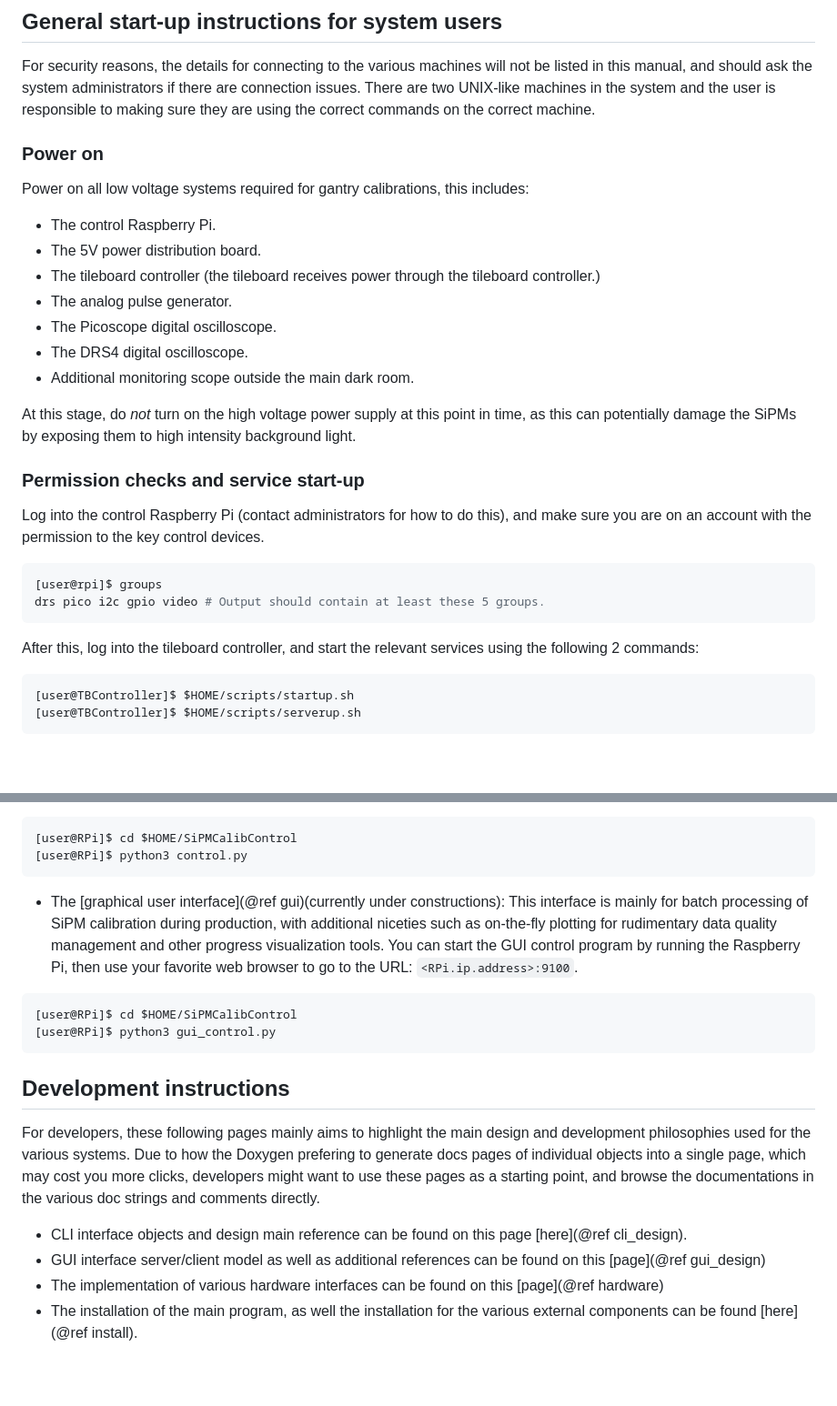
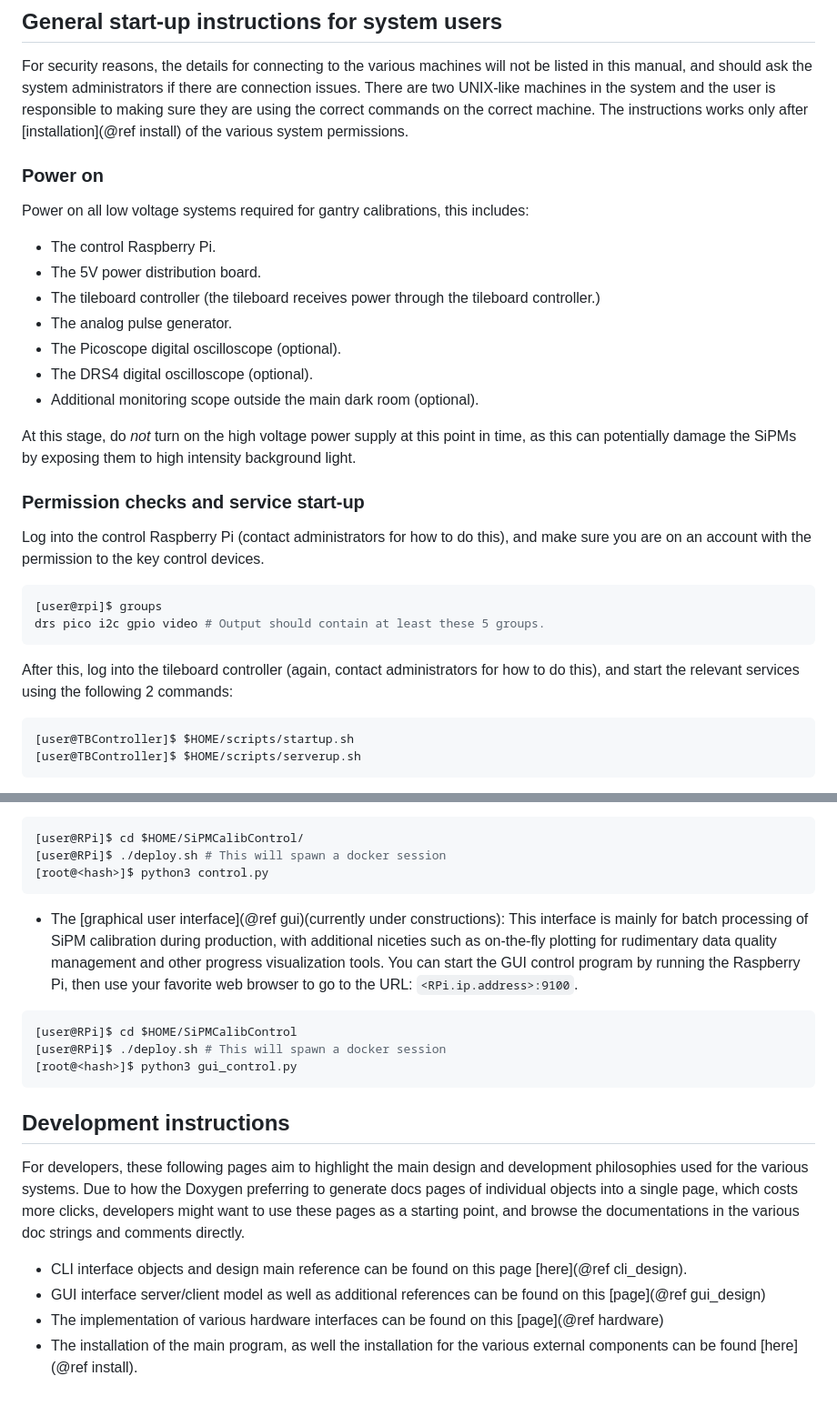
Before and after one commit to yimuchen/SiPMCalibControl, a Markdown page: docs/mainpage.md, 2 parts joined by grey strips. Shown at 91% size. Rendered like a GitHub page; blank space fills up the shorter version.

Commit message:
Updating the main startup instructions

````diff
--- a/docs/mainpage.md
+++ b/docs/mainpage.md
@@ -10,7 +10,8 @@ For security reasons, the details for connecting to the various machines will
 not be listed in this manual, and should ask the system administrators if there
 are connection issues. There are two UNIX-like machines in the system and the
 user is responsible to making sure they are using the correct commands on the
-correct machine.
+correct machine. The instructions works only after [installation](@ref install)
+of the various system permissions.
 
 ### Power on
 
@@ -21,9 +22,9 @@ Power on all low voltage systems required for gantry calibrations, this includes
 - The tileboard controller (the tileboard receives power through the tileboard
   controller.)
 - The analog pulse generator.
-- The Picoscope digital oscilloscope.
-- The DRS4 digital oscilloscope.
-- Additional monitoring scope outside the main dark room.
+- The Picoscope digital oscilloscope (optional).
+- The DRS4 digital oscilloscope (optional).
+- Additional monitoring scope outside the main dark room (optional).
 
 At this stage, do *not* turn on the high voltage power supply at this point in
 time, as this can potentially damage the SiPMs by exposing them to high
@@ -40,8 +41,8 @@ devices.
 drs pico i2c gpio video # Output should contain at least these 5 groups.
 ```
 
-After this, log into the tileboard controller, and start the relevant services
-using the following 2 commands:
+After this, log into the tileboard controller (again, contact administrators for
+how to do this), and start the relevant services using the following 2 commands:
 
 ```bash
 [user@TBController]$ $HOME/scripts/startup.sh
@@ -89,8 +90,9 @@ properly started. You can start 1 of the 2 control programs:
   instance using the following commands on the control Raspberry Pi:
 
 ```bash
-[user@RPi]$ cd $HOME/SiPMCalibControl
-[user@RPi]$ python3 control.py
+[user@RPi]$ cd $HOME/SiPMCalibControl/
+[user@RPi]$ ./deploy.sh # This will spawn a docker session
+[root@<hash>]$ python3 control.py
 ```
 
 - The [graphical user interface](@ref gui)(currently under constructions): This
@@ -102,17 +104,18 @@ properly started. You can start 1 of the 2 control programs:
 
 ```bash
 [user@RPi]$ cd $HOME/SiPMCalibControl
-[user@RPi]$ python3 gui_control.py
+[user@RPi]$ ./deploy.sh # This will spawn a docker session
+[root@<hash>]$ python3 gui_control.py
 ```
 
 ## Development instructions
 
-For developers, these following pages mainly aims to highlight the main design
-and development philosophies used for the various systems. Due to how the
-Doxygen prefering to generate docs pages of individual objects into a single
-page, which may cost you more clicks, developers might want to use these pages
-as a starting point, and browse the documentations in the various doc strings
-and comments directly.
+For developers, these following pages aim to highlight the main design and
+development philosophies used for the various systems. Due to how the Doxygen
+preferring to generate docs pages of individual objects into a single page,
+which costs more clicks, developers might want to use these pages as a starting
+point, and browse the documentations in the various doc strings and comments
+directly.
 
 - CLI interface objects and design main reference can be found on this page
   [here](@ref cli_design).
@@ -123,6 +126,5 @@ and comments directly.
 - The installation of the main program, as well the installation for the various
   external components can be found [here](@ref install).
 
-
 [github]: https://github.com/UMDCMS/SiPMCalibControl
 [analysis]: https://github.com/UMDCMS/SiPMCalib
````
